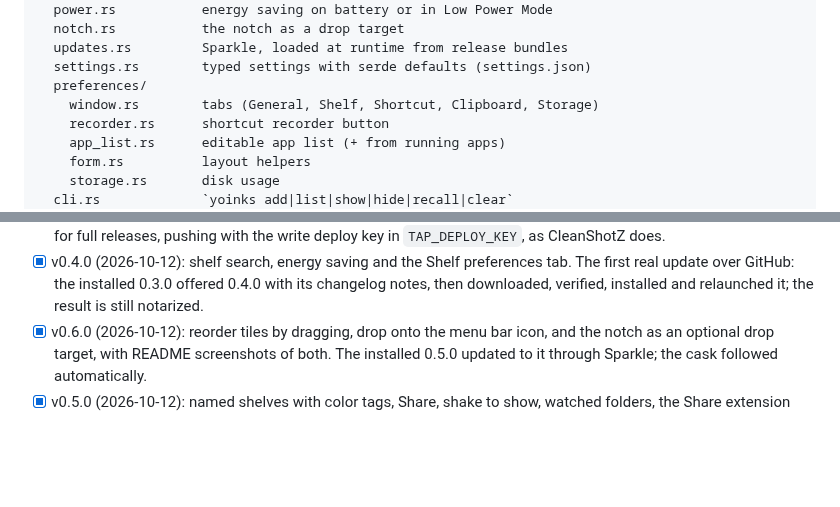
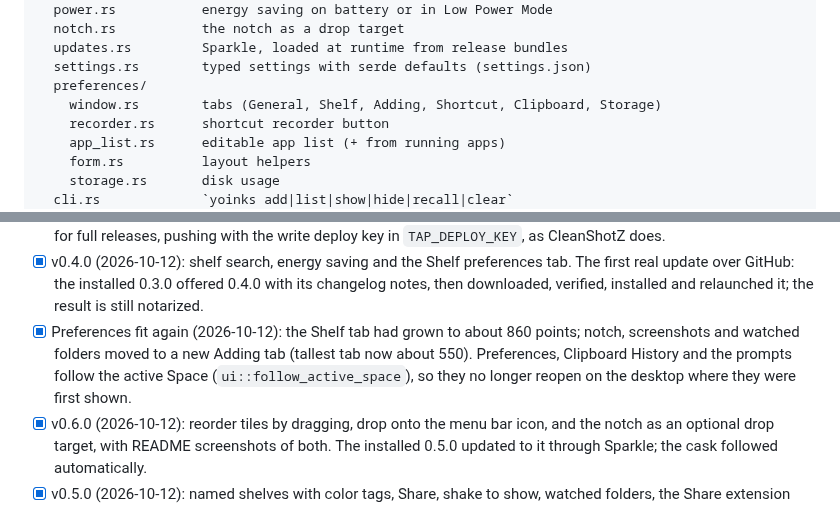
Before and after one commit to houseofmackee/yoinks, a Markdown page: PLAN.md, 2 parts joined by grey strips. Rendered like a GitHub page; blank space fills up the shorter version.

```diff
--- a/PLAN.md
+++ b/PLAN.md
@@ -81,7 +81,7 @@ src/
   updates.rs         Sparkle, loaded at runtime from release bundles
   settings.rs        typed settings with serde defaults (settings.json)
   preferences/
-    window.rs        tabs (General, Shelf, Shortcut, Clipboard, Storage)
+    window.rs        tabs (General, Shelf, Adding, Shortcut, Clipboard, Storage)
     recorder.rs      shortcut recorder button
     app_list.rs      editable app list (+ from running apps)
     form.rs          layout helpers
@@ -386,6 +386,11 @@ Key design points:
   preferences tab. The first real update over GitHub: the installed 0.3.0
   offered 0.4.0 with its changelog notes, then downloaded, verified,
   installed and relaunched it; the result is still notarized.
+- [x] Preferences fit again (2026-10-12): the Shelf tab had grown to
+  about 860 points; notch, screenshots and watched folders moved to a new
+  Adding tab (tallest tab now about 550). Preferences, Clipboard History
+  and the prompts follow the active Space (`ui::follow_active_space`), so
+  they no longer reopen on the desktop where they were first shown.
 - [x] v0.6.0 (2026-10-12): reorder tiles by dragging, drop onto the menu
   bar icon, and the notch as an optional drop target, with README
   screenshots of both. The installed 0.5.0 updated to it through Sparkle;
```
Also changed, not shown: CHANGELOG.md (+10 -0 lines), README.md (+3 -3 lines), docs/screenshots/preferences-adding.png (added), docs/screenshots/preferences-general.png (deleted), docs/screenshots/preferences-shelf.png, 4 other files.
